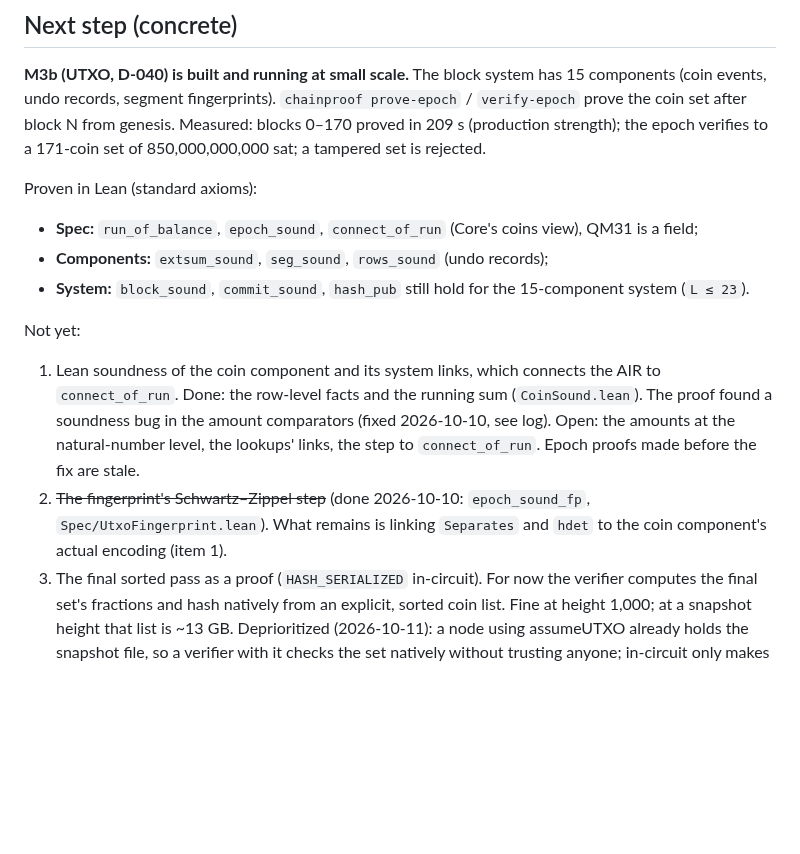
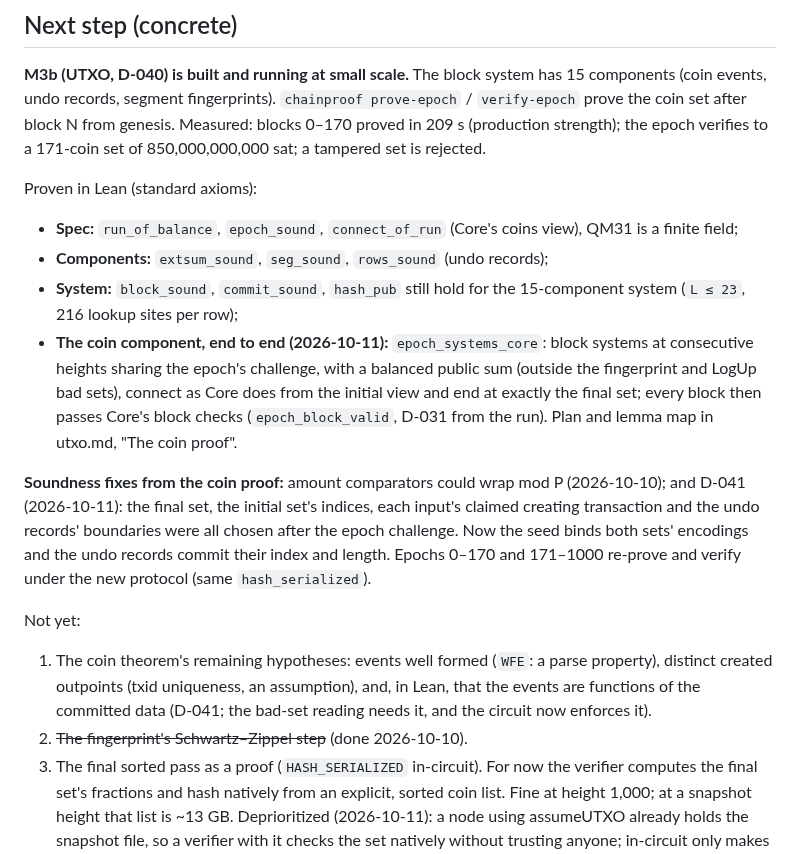
Before and after one commit to starknet-innovation/starked-bitcoin, a Markdown page: docs/project/status.md, the part around the change. GitHub-like rendering; blank space fills up the shorter version.

Commit message:
docs: status after the coin component's end-to-end proof
Co-Authored-By: Claude Opus 5.5 <noreply@anthropic.com>

```diff
--- a/docs/project/status.md
+++ b/docs/project/status.md
@@ -38,20 +38,27 @@ after block N from genesis. Measured: blocks 0–170 proved in 209 s (production
 verifies to a 171-coin set of 850,000,000,000 sat; a tampered set is rejected.
 
 Proven in Lean (standard axioms):
-- **Spec:** `run_of_balance`, `epoch_sound`, `connect_of_run` (Core's coins view), QM31 is a field;
+- **Spec:** `run_of_balance`, `epoch_sound`, `connect_of_run` (Core's coins view), QM31 is a finite field;
 - **Components:** `extsum_sound`, `seg_sound`, `rows_sound` (undo records);
 - **System:** `block_sound`, `commit_sound`, `hash_pub` still hold for the 15-component system
-  (`L ≤ 23`).
+  (`L ≤ 23`, 216 lookup sites per row);
+- **The coin component, end to end (2026-10-11):** `epoch_systems_core`: block systems at consecutive
+  heights sharing the epoch's challenge, with a balanced public sum (outside the fingerprint and LogUp
+  bad sets), connect as Core does from the initial view and end at exactly the final set; every block
+  then passes Core's block checks (`epoch_block_valid`, D-031 from the run). Plan and lemma map in
+  utxo.md, "The coin proof".
+
+**Soundness fixes from the coin proof:** amount comparators could wrap mod P (2026-10-10); and D-041
+(2026-10-11): the final set, the initial set's indices, each input's claimed creating transaction and the
+undo records' boundaries were all chosen after the epoch challenge. Now the seed binds both sets'
+encodings and the undo records commit their index and length. Epochs 0–170 and 171–1000 re-prove and
+verify under the new protocol (same `hash_serialized`).
 
 Not yet:
-1. Lean soundness of the coin component and its system links, which connects the AIR to
-   `connect_of_run`. Done: the row-level facts and the running sum (`CoinSound.lean`). The proof found
-   a soundness bug in the amount comparators (fixed 2026-10-10, see log). Open: the amounts at the
-   natural-number level, the lookups' links, the step to `connect_of_run`. Epoch proofs made before the
-   fix are stale.
-2. ~~The fingerprint's Schwartz–Zippel step~~ (done 2026-10-10: `epoch_sound_fp`,
-   `Spec/UtxoFingerprint.lean`). What remains is linking `Separates` and `hdet` to the coin
-   component's actual encoding (item 1).
+1. The coin theorem's remaining hypotheses: events well formed (`WFE`: a parse property), distinct
+   created outpoints (txid uniqueness, an assumption), and, in Lean, that the events are functions of
+   the committed data (D-041; the bad-set reading needs it, and the circuit now enforces it).
+2. ~~The fingerprint's Schwartz–Zippel step~~ (done 2026-10-10).
 3. The final sorted pass as a proof (`HASH_SERIALIZED` in-circuit). For now the verifier computes
    the final set's fractions and hash natively from an explicit, sorted coin list. Fine at height
    1,000; at a snapshot height that list is ~13 GB. Deprioritized (2026-10-11): a node using
```
